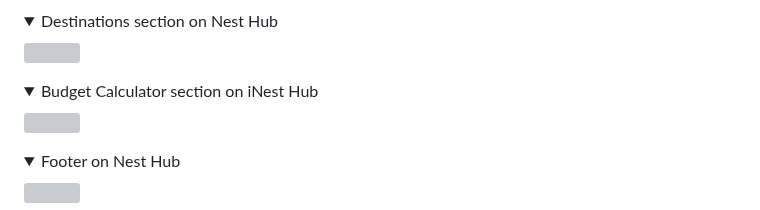
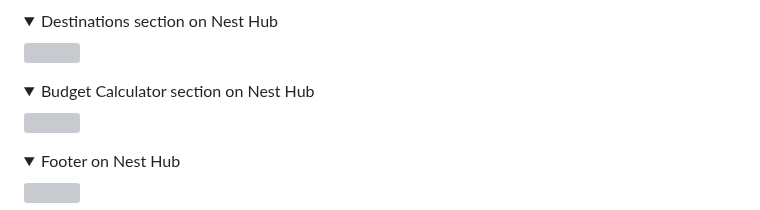
Before and after one commit to stephanieangelokagua/wanderoo_guru, a Markdown page: README.md, the part around the change. Rendered like a GitHub page; folded sections open; grey boxes are pictures that could not be loaded.

```diff
--- a/README.md
+++ b/README.md
@@ -306,7 +306,7 @@ No issues were found when using all of the listed browsers, all performed with t
 </details>
 
 <details>
-    <summary>Budget Calculator section on iNest Hub</summary>
+    <summary>Budget Calculator section on Nest Hub</summary>
     <img src="assets/images/d3.png">
 
 </details>
```
